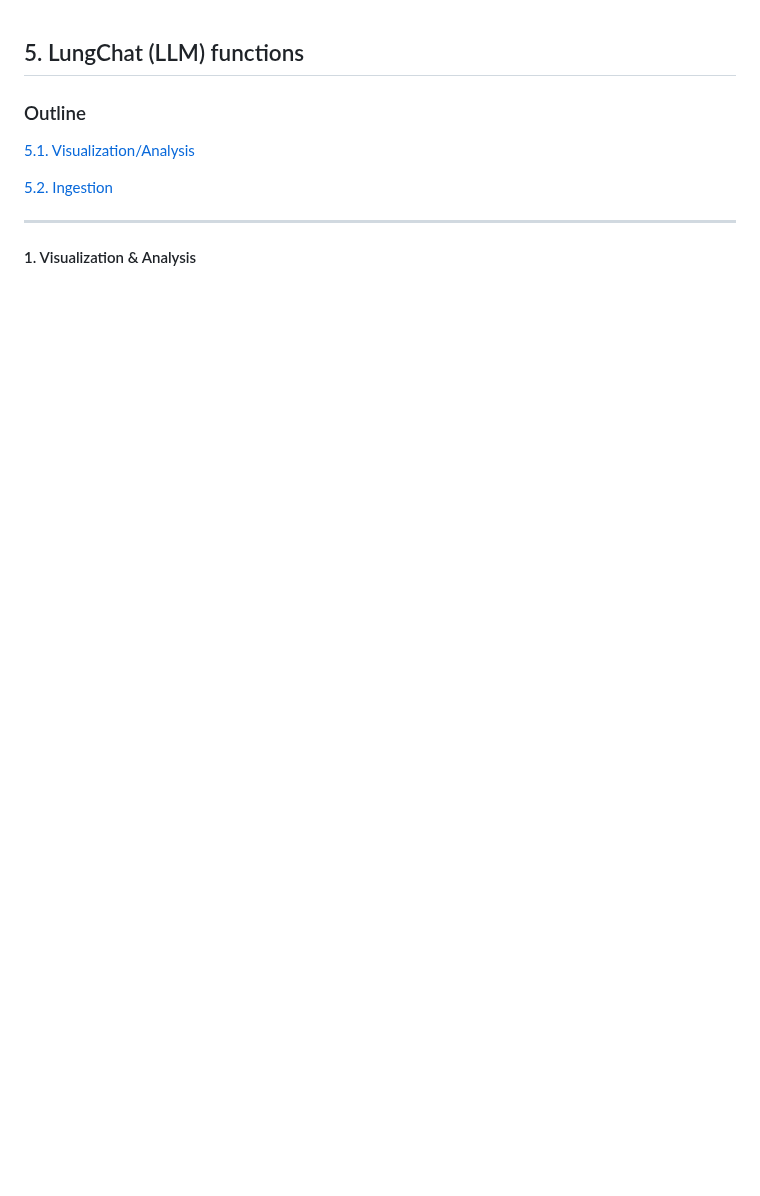
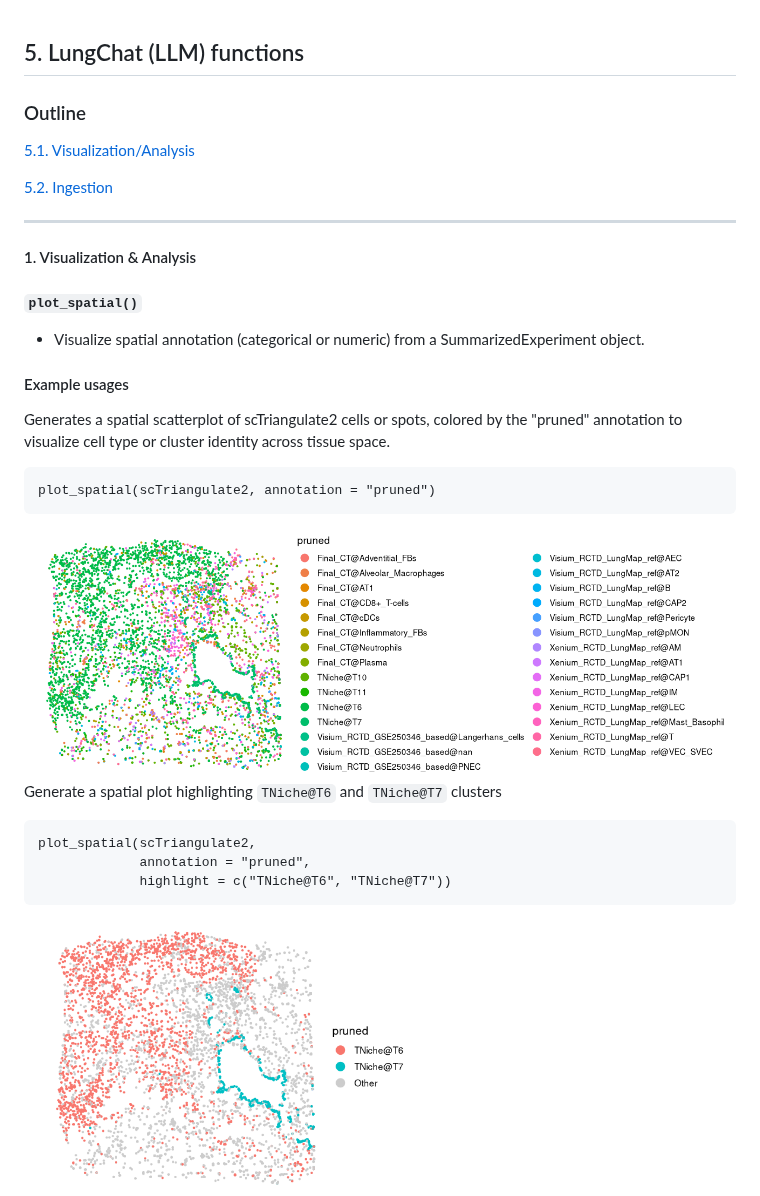
Before and after one commit to shunyasanuma/Spatial_LungChat, a Markdown page: 5.LungChat_functions/README.md, the part around one of its changes. GitHub-like rendering; blank space fills up the shorter version.

````diff
--- a/5.LungChat_functions/README.md
+++ b/5.LungChat_functions/README.md
@@ -8,3 +8,20 @@
 ---
 #### 1. Visualization & Analysis
 
+#### `plot_spatial()`
+- Visualize spatial annotation (categorical or numeric) from a SummarizedExperiment object.
+#### Example usages
+Generates a spatial scatterplot of scTriangulate2 cells or spots, colored by the "pruned" annotation to visualize cell type or cluster identity across tissue space.
+```
+plot_spatial(scTriangulate2, annotation = "pruned")
+```
+<img src="./figures/plot_spatial_1.png" alt="Example" width="800"/>
+
+Generate a spatial plot highlighting `TNiche@T6` and `TNiche@T7` clusters
+```
+plot_spatial(scTriangulate2,
+             annotation = "pruned",
+             highlight = c("TNiche@T6", "TNiche@T7"))
+```
+<img src="./figures/plot_spatial_2.png" alt="Example" width="400"/>
+
````
Also changed, not shown: other parts of 5.LungChat_functions/README.md (+55 -0 lines).
